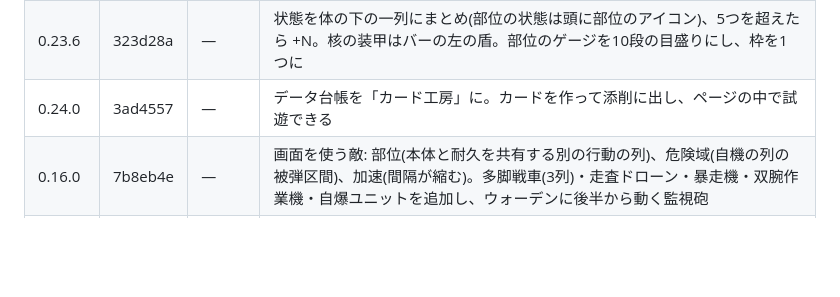
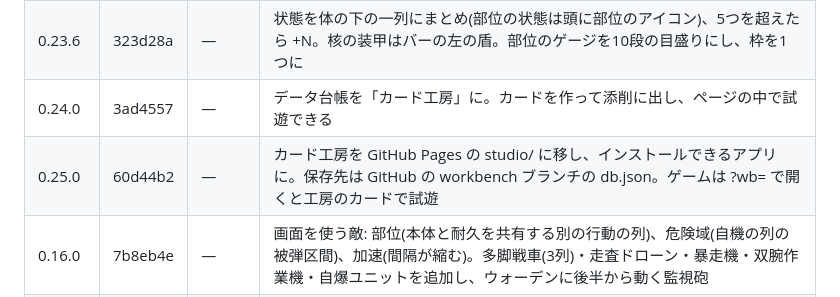
Before and after one commit to Takoyaki-dayo/Ascendroid, a Markdown page: README.md, the part around the change. Rendered like a GitHub page; blank space fills up the shorter version.

Commit message:
README: 0.25.0 の行を追加
Co-Authored-By: Claude Opus 5.5 <noreply@anthropic.com>
Claude-Session: https://claude.ai/code/session_01Vxucqj5jVLzqLr4gaQat4F

```diff
--- a/README.md
+++ b/README.md
@@ -64,6 +64,7 @@
 | 0.23.5 | 7ecc64b | — | 部位型の敵の部位を縦のゲージ(数字・縦のバー・アイコン・状態)にして横に並べる |
 | 0.23.6 | 323d28a | — | 状態を体の下の一列にまとめ(部位の状態は頭に部位のアイコン)、5つを超えたら +N。核の装甲はバーの左の盾。部位のゲージを10段の目盛りにし、枠を1つに |
 | 0.24.0 | 3ad4557 | — | データ台帳を「カード工房」に。カードを作って添削に出し、ページの中で試遊できる |
+| 0.25.0 | 60d44b2 | — | カード工房を GitHub Pages の studio/ に移し、インストールできるアプリに。保存先は GitHub の workbench ブランチの db.json。ゲームは ?wb= で開くと工房のカードで試遊 |
 | 0.16.0 | 7b8eb4e | — | 画面を使う敵: 部位(本体と耐久を共有する別の行動の列)、危険域(自機の列の被弾区間)、加速(間隔が縮む)。多脚戦車(3列)・走査ドローン・暴走機・双腕作業機・自爆ユニットを追加し、ウォーデンに後半から動く監視砲 |
 | 0.15.0 | c79ccbc | — | 敵は常に1体に。遭遇を1体ずつに組み直し(連携ドローン・随伴ドローンを外し、エリートに電脳戦ユニット、ウォーデンの増援を防壁展開に)、耐久と攻撃を自動対戦で合わせた |
 | 0.14.1 | dbdce5f | — | 敵の「照準」を自機へのクラックにまとめた(同じ仕組みだったため)。敵の詳細に状態の札(装甲・強化・クラック・隙、名前と値)を置き、押すと説明。戦闘画面の敵の状態もアイコンに |
```
